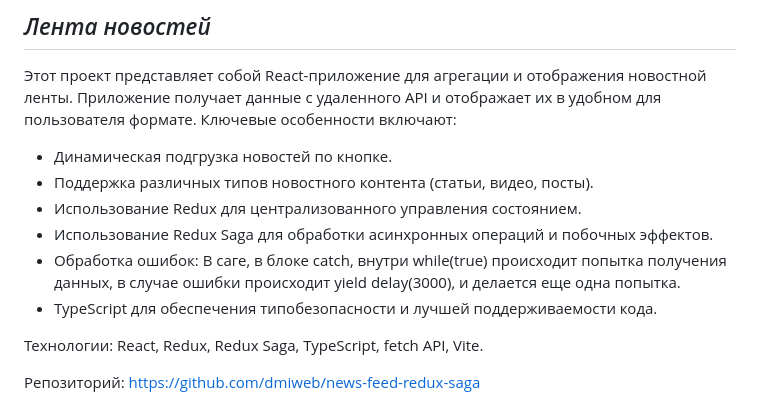
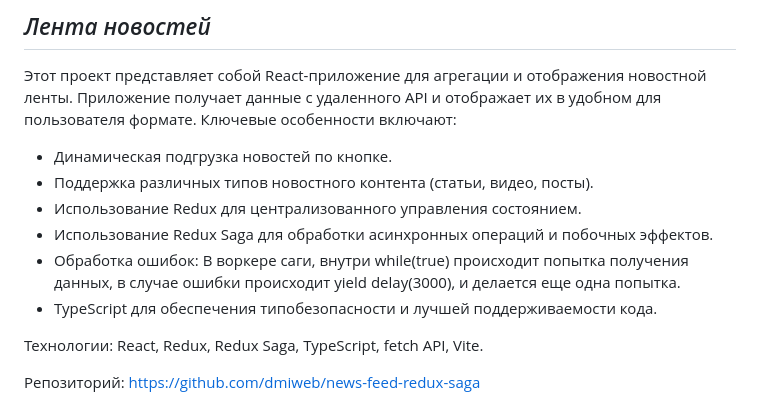
Before and after one commit to dmiweb/dmiweb, a Markdown page: README.md, the part around the change. Rendered like a GitHub page.

```diff
--- a/README.md
+++ b/README.md
@@ -19,7 +19,7 @@
 * Поддержка различных типов новостного контента (статьи, видео, посты).
 * Использование Redux для централизованного управления состоянием.
 * Использование Redux Saga для обработки асинхронных операций и побочных эффектов.
-* Обработка ошибок: В саге, в блоке catch, внутри while(true) происходит попытка получения данных, в случае ошибки происходит yield delay(3000), и делается еще одна попытка.
+* Обработка ошибок: В воркере саги, внутри while(true) происходит попытка получения данных, в случае ошибки происходит yield delay(3000), и делается еще одна попытка.
 * TypeScript для обеспечения типобезопасности и лучшей поддерживаемости кода.
 
 Технологии: React, Redux, Redux Saga, TypeScript, fetch API, Vite.
```
